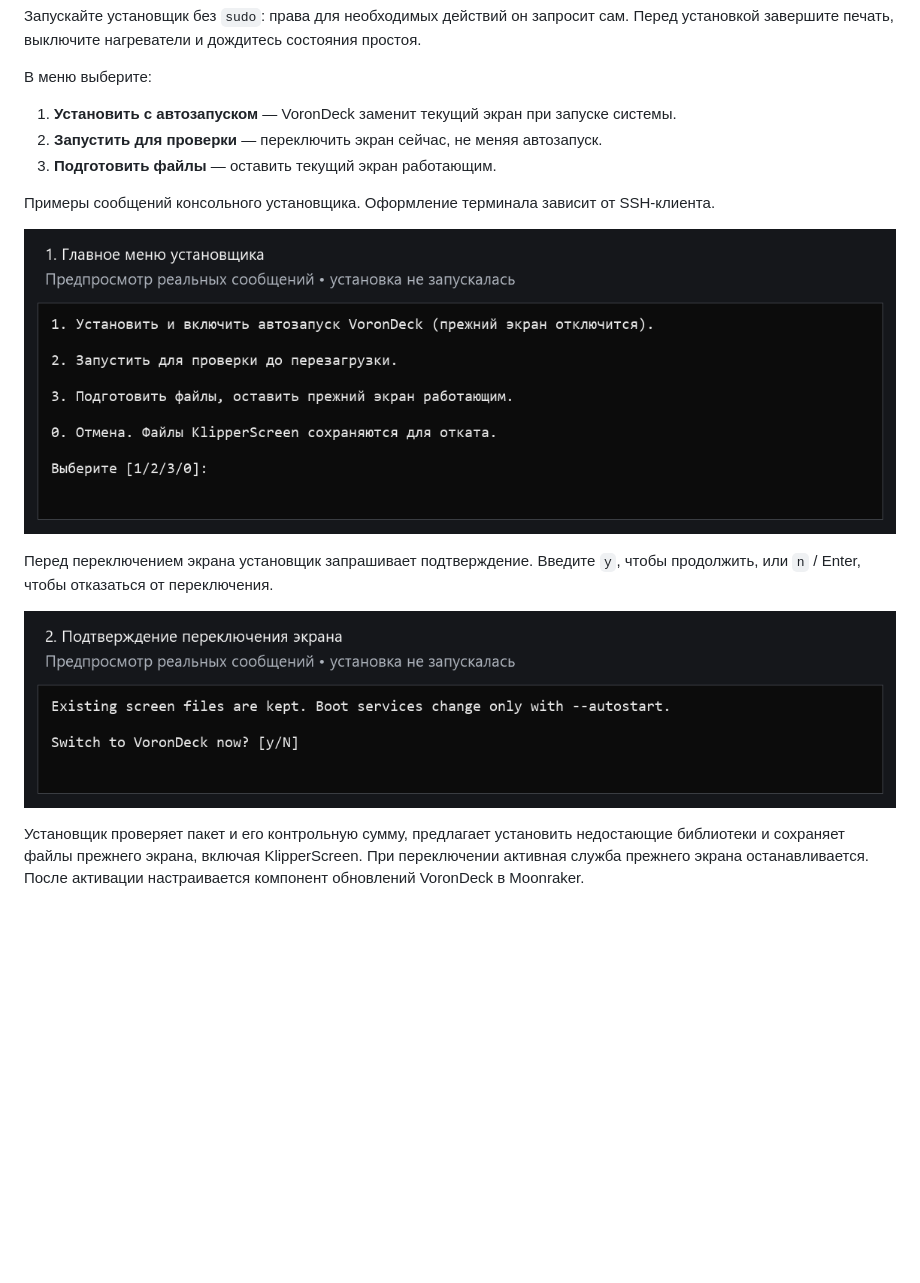
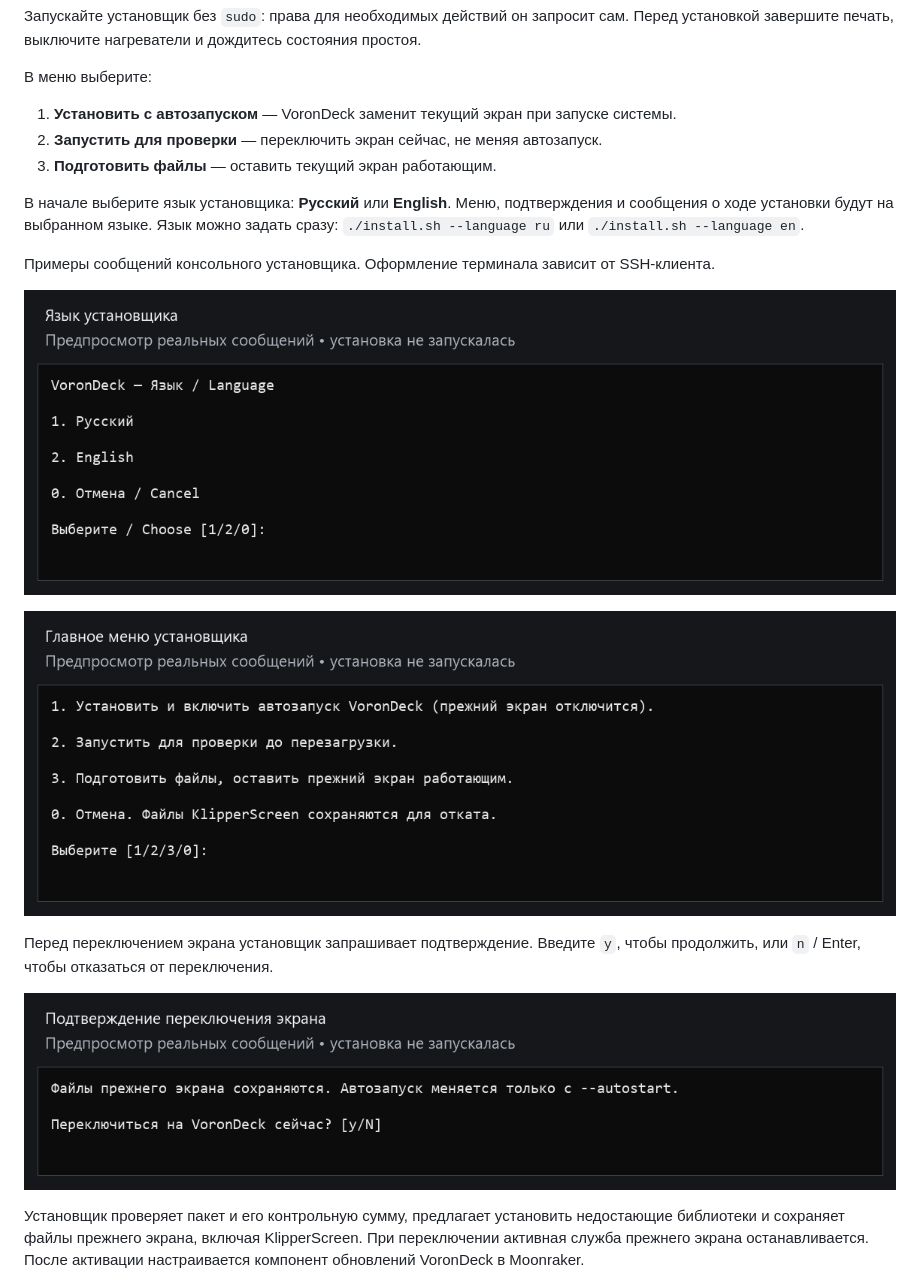
Before and after one commit to Redaktor-clok/VoronDeck, a Markdown page: README.md, the part around the change. GitHub-like rendering; pictures changed too: assets/presentation/installer-confirmation.png, assets/presentation/installer-language.png (added), assets/presentation/installer-menu.png; blank space fills up the shorter version.

Commit message:
feat: add Russian and English installer language selection

```diff
--- a/README.md
+++ b/README.md
@@ -140,7 +140,11 @@ cd ~/VoronDeck
 2. **Запустить для проверки** — переключить экран сейчас, не меняя автозапуск.
 3. **Подготовить файлы** — оставить текущий экран работающим.
 
+В начале выберите язык установщика: **Русский** или **English**. Меню, подтверждения и сообщения о ходе установки будут на выбранном языке. Язык можно задать сразу: `./install.sh --language ru` или `./install.sh --language en`.
+
 Примеры сообщений консольного установщика. Оформление терминала зависит от SSH-клиента.
+
+![Выбор языка установщика](assets/presentation/installer-language.png)
 
 ![Меню выбора режима установки](assets/presentation/installer-menu.png)
 
```
Also changed, not shown: README.en.md (+6 -2 lines), assets/presentation/en/installer-confirmation.png, assets/presentation/en/installer-language.png (added), assets/presentation/en/installer-menu.png, 7 other files.
